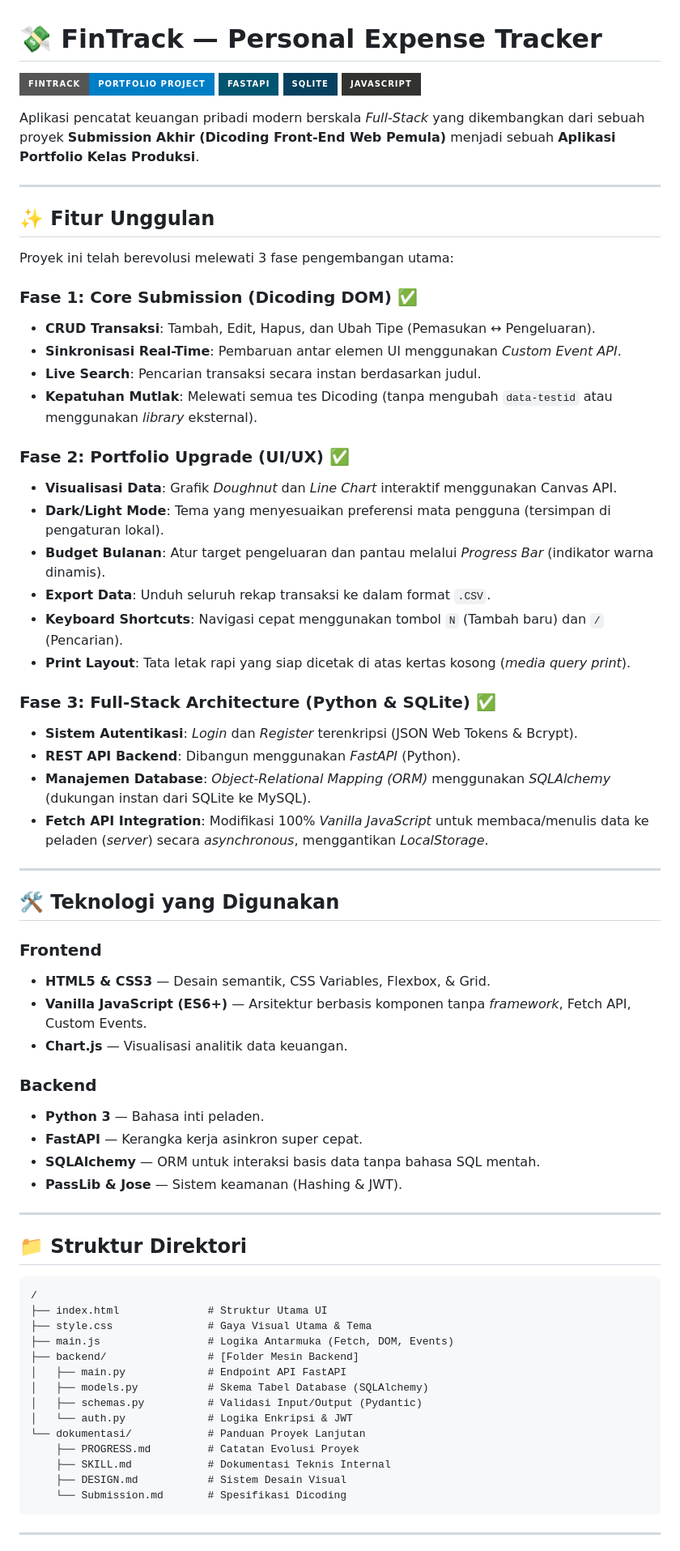
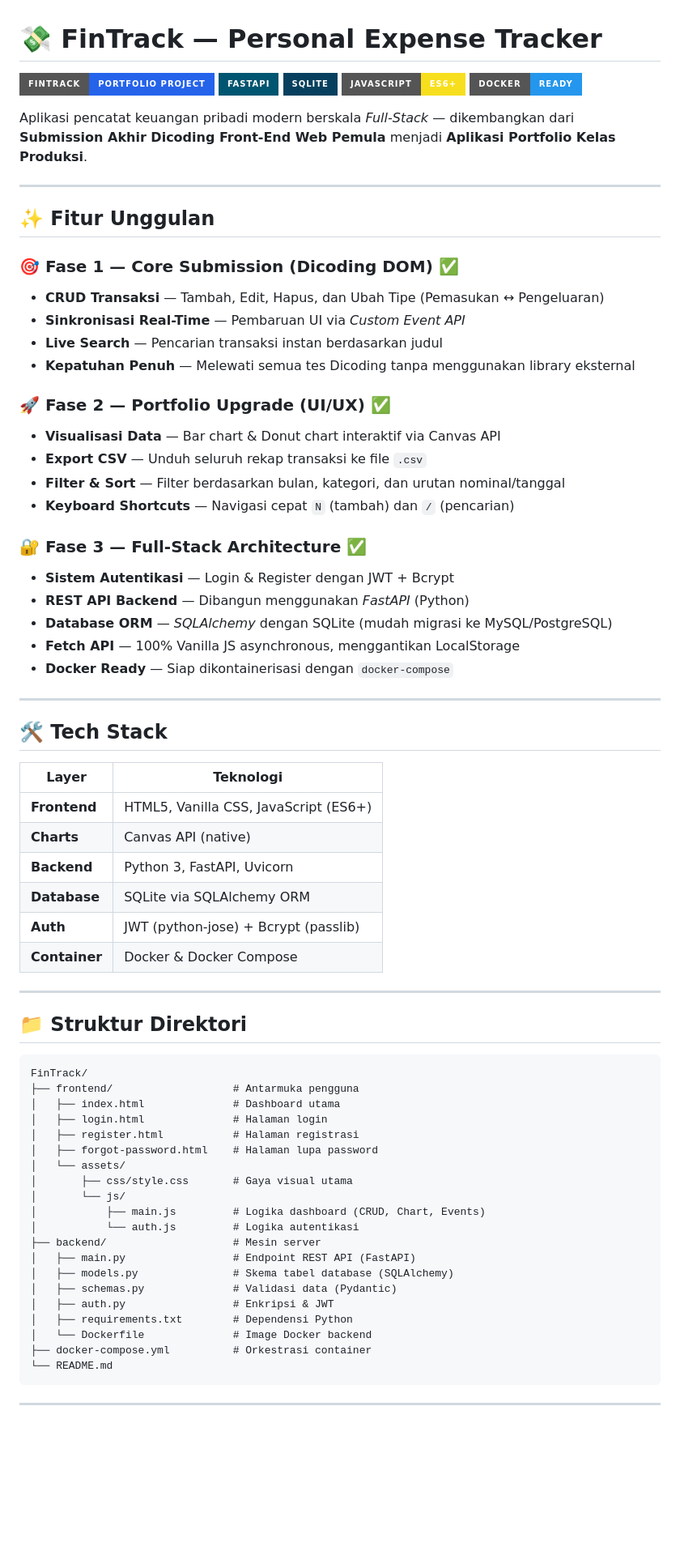
Before and after one commit to muhammadyusuftechid-star/FinTrack, a Markdown page: README.md, the part around one of its changes. Shown at 81% size. Rendered like a GitHub page; badges without logos; blank space fills up the shorter version.

Commit message:
docs: update README with new structure and dashboard redesign

````diff
--- a/README.md
+++ b/README.md
@@ -1,69 +1,74 @@
 # 💸 FinTrack — Personal Expense Tracker
 
-![FinTrack Banner](https://img.shields.io/badge/FinTrack-Portfolio_Project-blue?style=for-the-badge) ![FastAPI](https://img.shields.io/badge/FastAPI-005571?style=for-the-badge&logo=fastapi) ![SQLite](https://img.shields.io/badge/sqlite-%2307405e.svg?style=for-the-badge&logo=sqlite&logoColor=white) ![JavaScript](https://img.shields.io/badge/javascript-%23323330.svg?style=for-the-badge&logo=javascript&logoColor=%23F7DF1E)
+![FinTrack](https://img.shields.io/badge/FinTrack-Portfolio_Project-2563EB?style=for-the-badge)
+![FastAPI](https://img.shields.io/badge/FastAPI-005571?style=for-the-badge&logo=fastapi)
+![SQLite](https://img.shields.io/badge/SQLite-%2307405e.svg?style=for-the-badge&logo=sqlite&logoColor=white)
+![JavaScript](https://img.shields.io/badge/JavaScript-ES6+-F7DF1E?style=for-the-badge&logo=javascript&logoColor=black)
+![Docker](https://img.shields.io/badge/Docker-Ready-2496ED?style=for-the-badge&logo=docker&logoColor=white)
 
-Aplikasi pencatat keuangan pribadi modern berskala *Full-Stack* yang dikembangkan dari sebuah proyek **Submission Akhir (Dicoding Front-End Web Pemula)** menjadi sebuah **Aplikasi Portfolio Kelas Produksi**.
+Aplikasi pencatat keuangan pribadi modern berskala *Full-Stack* — dikembangkan dari **Submission Akhir Dicoding Front-End Web Pemula** menjadi **Aplikasi Portfolio Kelas Produksi**.
 
 ---
 
 ## ✨ Fitur Unggulan
 
-Proyek ini telah berevolusi melewati 3 fase pengembangan utama:
+### 🎯 Fase 1 — Core Submission (Dicoding DOM) ✅
+- **CRUD Transaksi** — Tambah, Edit, Hapus, dan Ubah Tipe (Pemasukan ↔ Pengeluaran)
+- **Sinkronisasi Real-Time** — Pembaruan UI via *Custom Event API*
+- **Live Search** — Pencarian transaksi instan berdasarkan judul
+- **Kepatuhan Penuh** — Melewati semua tes Dicoding tanpa menggunakan library eksternal
 
-### Fase 1: Core Submission (Dicoding DOM) ✅
-- **CRUD Transaksi**: Tambah, Edit, Hapus, dan Ubah Tipe (Pemasukan ↔ Pengeluaran).
-- **Sinkronisasi Real-Time**: Pembaruan antar elemen UI menggunakan *Custom Event API*.
-- **Live Search**: Pencarian transaksi secara instan berdasarkan judul.
-- **Kepatuhan Mutlak**: Melewati semua tes Dicoding (tanpa mengubah `data-testid` atau menggunakan *library* eksternal).
+### 🚀 Fase 2 — Portfolio Upgrade (UI/UX) ✅
+- **Visualisasi Data** — Bar chart & Donut chart interaktif via Canvas API
+- **Export CSV** — Unduh seluruh rekap transaksi ke file `.csv`
+- **Filter & Sort** — Filter berdasarkan bulan, kategori, dan urutan nominal/tanggal
+- **Keyboard Shortcuts** — Navigasi cepat `N` (tambah) dan `/` (pencarian)
 
-### Fase 2: Portfolio Upgrade (UI/UX) ✅
-- **Visualisasi Data**: Grafik *Doughnut* dan *Line Chart* interaktif menggunakan Canvas API.
-- **Dark/Light Mode**: Tema yang menyesuaikan preferensi mata pengguna (tersimpan di pengaturan lokal).
-- **Budget Bulanan**: Atur target pengeluaran dan pantau melalui *Progress Bar* (indikator warna dinamis).
-- **Export Data**: Unduh seluruh rekap transaksi ke dalam format `.CSV`.
-- **Keyboard Shortcuts**: Navigasi cepat menggunakan tombol `N` (Tambah baru) dan `/` (Pencarian).
-- **Print Layout**: Tata letak rapi yang siap dicetak di atas kertas kosong (*media query print*).
-
-### Fase 3: Full-Stack Architecture (Python & SQLite) ✅
-- **Sistem Autentikasi**: *Login* dan *Register* terenkripsi (JSON Web Tokens & Bcrypt).
-- **REST API Backend**: Dibangun menggunakan *FastAPI* (Python).
-- **Manajemen Database**: *Object-Relational Mapping (ORM)* menggunakan *SQLAlchemy* (dukungan instan dari SQLite ke MySQL).
-- **Fetch API Integration**: Modifikasi 100% *Vanilla JavaScript* untuk membaca/menulis data ke peladen (*server*) secara *asynchronous*, menggantikan *LocalStorage*.
+### 🔐 Fase 3 — Full-Stack Architecture ✅
+- **Sistem Autentikasi** — Login & Register dengan JWT + Bcrypt
+- **REST API Backend** — Dibangun menggunakan *FastAPI* (Python)
+- **Database ORM** — *SQLAlchemy* dengan SQLite (mudah migrasi ke MySQL/PostgreSQL)
+- **Fetch API** — 100% Vanilla JS asynchronous, menggantikan LocalStorage
+- **Docker Ready** — Siap dikontainerisasi dengan `docker-compose`
 
 ---
 
-## 🛠️ Teknologi yang Digunakan
+## 🛠️ Tech Stack
 
-### Frontend
-- **HTML5 & CSS3** — Desain semantik, CSS Variables, Flexbox, & Grid.
-- **Vanilla JavaScript (ES6+)** — Arsitektur berbasis komponen tanpa *framework*, Fetch API, Custom Events.
-- **Chart.js** — Visualisasi analitik data keuangan.
-
-### Backend
-- **Python 3** — Bahasa inti peladen.
-- **FastAPI** — Kerangka kerja asinkron super cepat.
-- **SQLAlchemy** — ORM untuk interaksi basis data tanpa bahasa SQL mentah.
-- **PassLib & Jose** — Sistem keamanan (Hashing & JWT).
+| Layer | Teknologi |
+|---|---|
+| **Frontend** | HTML5, Vanilla CSS, JavaScript (ES6+) |
+| **Charts** | Canvas API (native) |
+| **Backend** | Python 3, FastAPI, Uvicorn |
+| **Database** | SQLite via SQLAlchemy ORM |
+| **Auth** | JWT (python-jose) + Bcrypt (passlib) |
+| **Container** | Docker & Docker Compose |
 
 ---
 
 ## 📁 Struktur Direktori
 
 ```text
-/
-├── index.html              # Struktur Utama UI
-├── style.css               # Gaya Visual Utama & Tema
-├── main.js                 # Logika Antarmuka (Fetch, DOM, Events)
-├── backend/                # [Folder Mesin Backend]
-│   ├── main.py             # Endpoint API FastAPI
-│   ├── models.py           # Skema Tabel Database (SQLAlchemy)
-│   ├── schemas.py          # Validasi Input/Output (Pydantic)
-│   └── auth.py             # Logika Enkripsi & JWT
-└── dokumentasi/            # Panduan Proyek Lanjutan
-    ├── PROGRESS.md         # Catatan Evolusi Proyek
-    ├── SKILL.md            # Dokumentasi Teknis Internal
-    ├── DESIGN.md           # Sistem Desain Visual
-    └── Submission.md       # Spesifikasi Dicoding
+FinTrack/
+├── frontend/                   # Antarmuka pengguna
+│   ├── index.html              # Dashboard utama
+│   ├── login.html              # Halaman login
+│   ├── register.html           # Halaman registrasi
+│   ├── forgot-password.html    # Halaman lupa password
+│   └── assets/
+│       ├── css/style.css       # Gaya visual utama
+│       └── js/
+│           ├── main.js         # Logika dashboard (CRUD, Chart, Events)
+│           └── auth.js         # Logika autentikasi
+├── backend/                    # Mesin server
+│   ├── main.py                 # Endpoint REST API (FastAPI)
+│   ├── models.py               # Skema tabel database (SQLAlchemy)
+│   ├── schemas.py              # Validasi data (Pydantic)
+│   ├── auth.py                 # Enkripsi & JWT
+│   ├── requirements.txt        # Dependensi Python
+│   └── Dockerfile              # Image Docker backend
+├── docker-compose.yml          # Orkestrasi container
+└── README.md
 ```
 
 ---
````
Also changed, not shown: other parts of README.md (+41 -23 lines).
